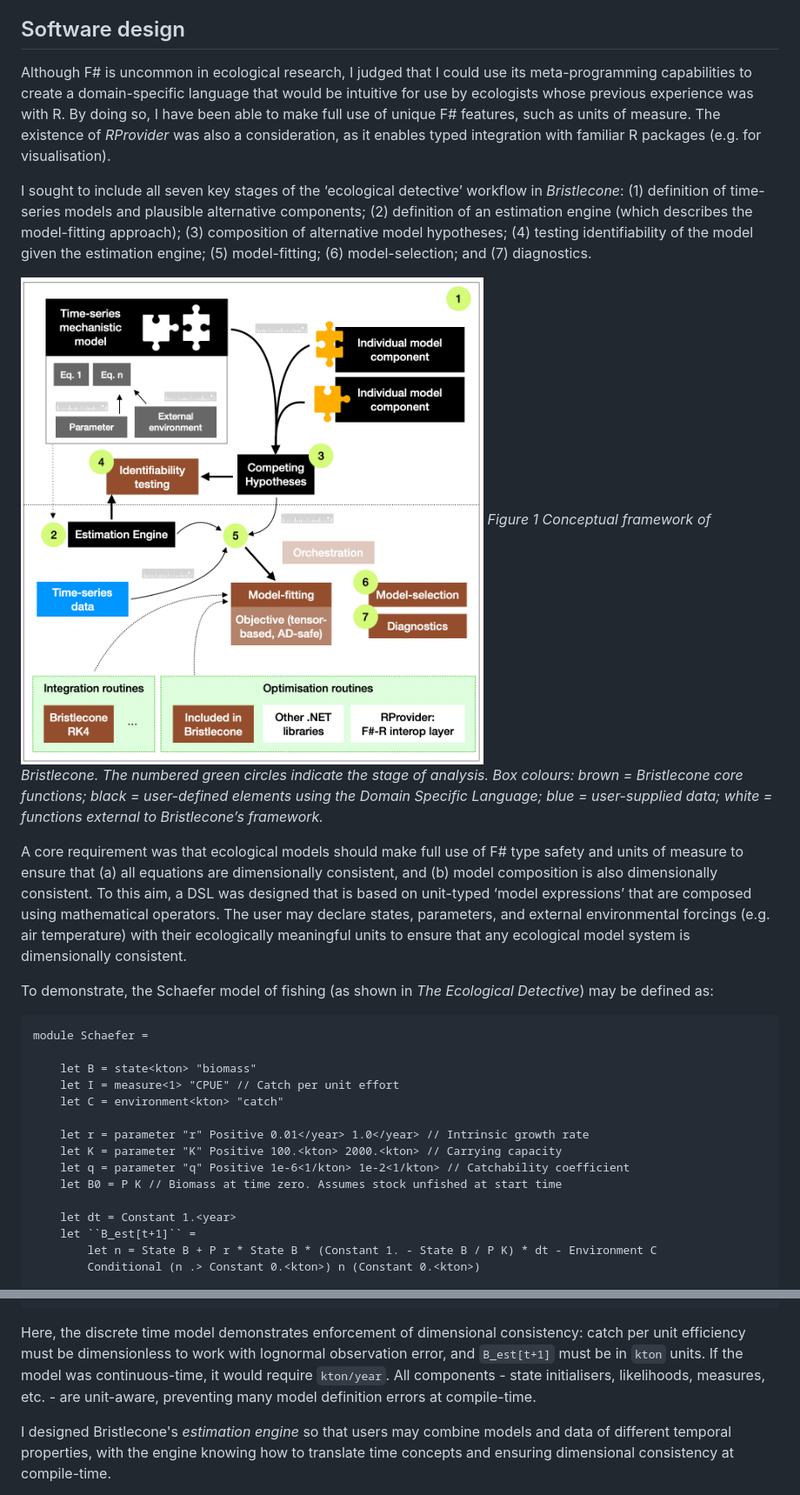
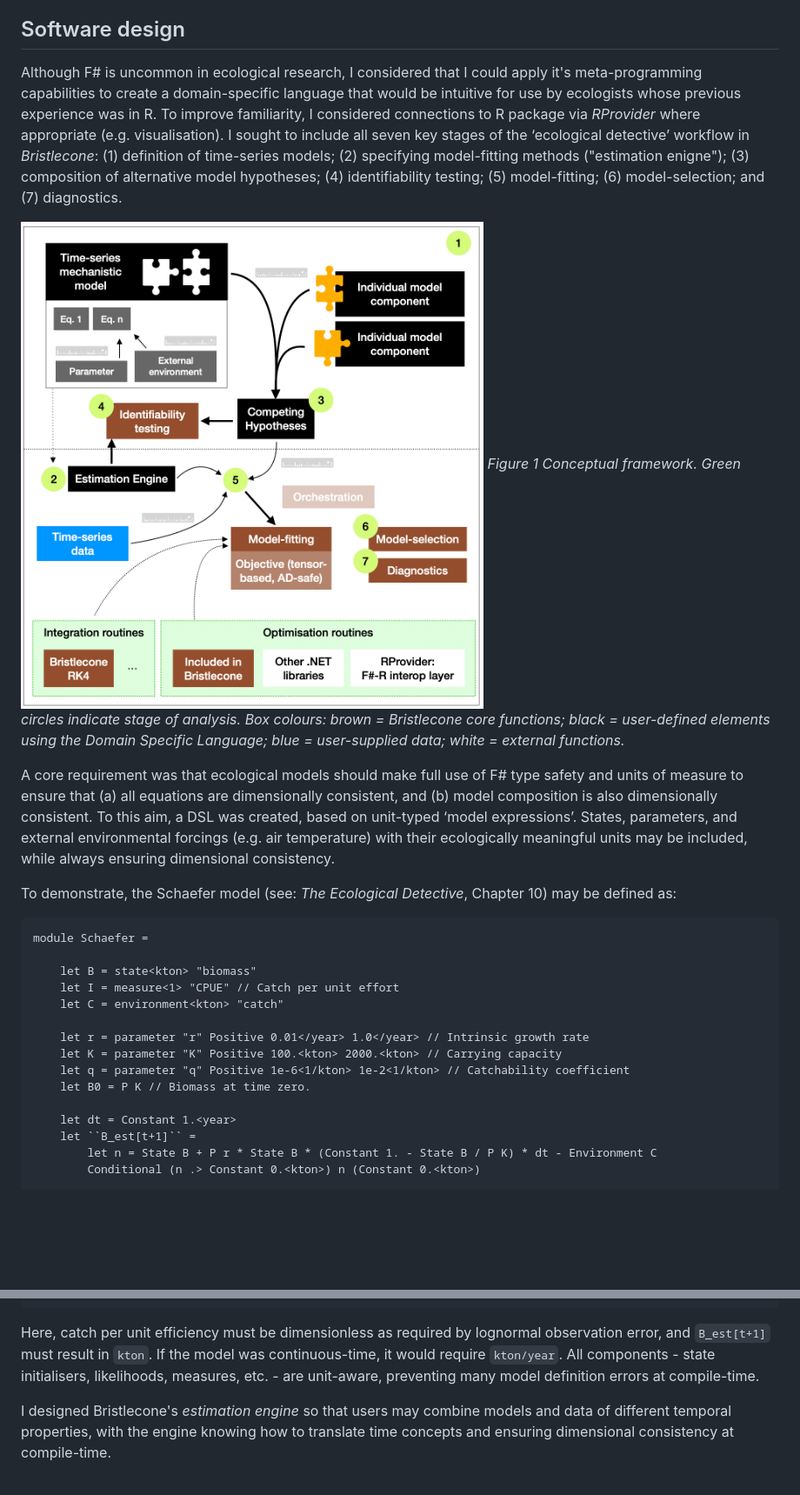
Before and after one commit to AndrewIOM/bristlecone, a Markdown page: paper/paper.md, 2 parts joined by grey strips. Shown at 87% size. Drawn GitHub-style; blank space fills up the shorter version.

Commit message:
[WIP] Shortening

````diff
--- a/paper/paper.md
+++ b/paper/paper.md
@@ -47,16 +47,14 @@ The core design of *Bristlecone* mandated a strongly typed language with compile
 
 ## Software design
 
-Although F# is uncommon in ecological research, I judged that I could use its meta-programming capabilities to create a domain-specific language that would be intuitive for use by ecologists whose previous experience was with R. By doing so, I have been able to make full use of unique F# features, such as units of measure. The existence of *RProvider* was also a consideration, as it enables typed integration with familiar R packages (e.g. for visualisation).
-
-I sought to include all seven key stages of the ‘ecological detective’ workflow in *Bristlecone*: (1) definition of time-series models and plausible alternative components; (2) definition of an estimation engine (which describes the model-fitting approach); (3) composition of alternative model hypotheses; (4) testing identifiability of the model given the estimation engine; (5) model-fitting; (6) model-selection; and (7) diagnostics.
+Although F# is uncommon in ecological research, I considered that I could apply it's meta-programming capabilities to create a domain-specific language that would be intuitive for use by ecologists whose previous experience was in R. To improve familiarity, I considered connections to R package via *RProvider* where appropriate (e.g. visualisation). I sought to include all seven key stages of the ‘ecological detective’ workflow in *Bristlecone*: (1) definition of time-series models; (2) specifying model-fitting methods ("estimation enigne"); (3) composition of alternative model hypotheses; (4) identifiability testing; (5) model-fitting; (6) model-selection; and (7) diagnostics.
 
 ![Figure 1](figure-1.png)
-*Figure 1 Conceptual framework of Bristlecone. The numbered green circles indicate the stage of analysis. Box colours: brown = Bristlecone core functions; black = user-defined elements using the Domain Specific Language; blue = user-supplied data; white = functions external to Bristlecone’s framework.*
+*Figure 1 Conceptual framework. Green circles indicate stage of analysis. Box colours: brown = Bristlecone core functions; black = user-defined elements using the Domain Specific Language; blue = user-supplied data; white = external functions.*
 
-A core requirement was that ecological models should make full use of F# type safety and units of measure to ensure that (a) all equations are dimensionally consistent, and (b) model composition is also dimensionally consistent. To this aim, a DSL was designed that is based on unit-typed ‘model expressions’ that are composed using mathematical operators. The user may declare states, parameters, and external environmental forcings (e.g. air temperature) with their ecologically meaningful units to ensure that any ecological model system is dimensionally consistent.
+A core requirement was that ecological models should make full use of F# type safety and units of measure to ensure that (a) all equations are dimensionally consistent, and (b) model composition is also dimensionally consistent. To this aim, a DSL was created, based on unit-typed ‘model expressions’. States, parameters, and external environmental forcings (e.g. air temperature) with their ecologically meaningful units may be included, while always ensuring dimensional consistency.
 
-To demonstrate, the Schaefer model of fishing (as shown in *The Ecological Detective*) may be defined as:
+To demonstrate, the Schaefer model (see: *The Ecological Detective*, Chapter 10) may be defined as:
 
 ```fsharp
 module Schaefer =
@@ -68,7 +66,7 @@ module Schaefer =
     let r = parameter "r" Positive 0.01</year> 1.0</year> // Intrinsic growth rate
     let K = parameter "K" Positive 100.<kton> 2000.<kton> // Carrying capacity
     let q = parameter "q" Positive 1e-6<1/kton> 1e-2<1/kton> // Catchability coefficient
-    let B0 = P K // Biomass at time zero. Assumes stock unfished at start time
+    let B0 = P K // Biomass at time zero.
 
     let dt = Constant 1.<year>
     let ``B_est[t+1]`` =
@@ -92,7 +90,9 @@ module Schaefer =
         |> Model.compile
 ```
 
-Here, the discrete time model demonstrates enforcement of dimensional consistency: catch per unit efficiency must be dimensionless to work with lognormal observation error, and ``B_est[t+1]`` must be in `kton` units. If the model was continuous-time, it would require ``kton/year``. All components - state initialisers, likelihoods, measures, etc. - are unit-aware, preventing many model definition errors at compile-time.
+Here, catch per unit efficiency must be dimensionless as required by lognormal observation error, and ``B_est[t+1]`` must result in `kton`. If the model was continuous-time, it would require ``kton/year``. All components - state initialisers, likelihoods, measures, etc. - are unit-aware, preventing many model definition errors at compile-time.
+
+
 
 I designed Bristlecone's *estimation engine* so that users may combine models and data of different temporal properties, with the engine knowing how to translate time concepts and ensuring dimensional consistency at compile-time.
 
````
Also changed, not shown: other parts of paper/paper.md (+2 -2 lines).
